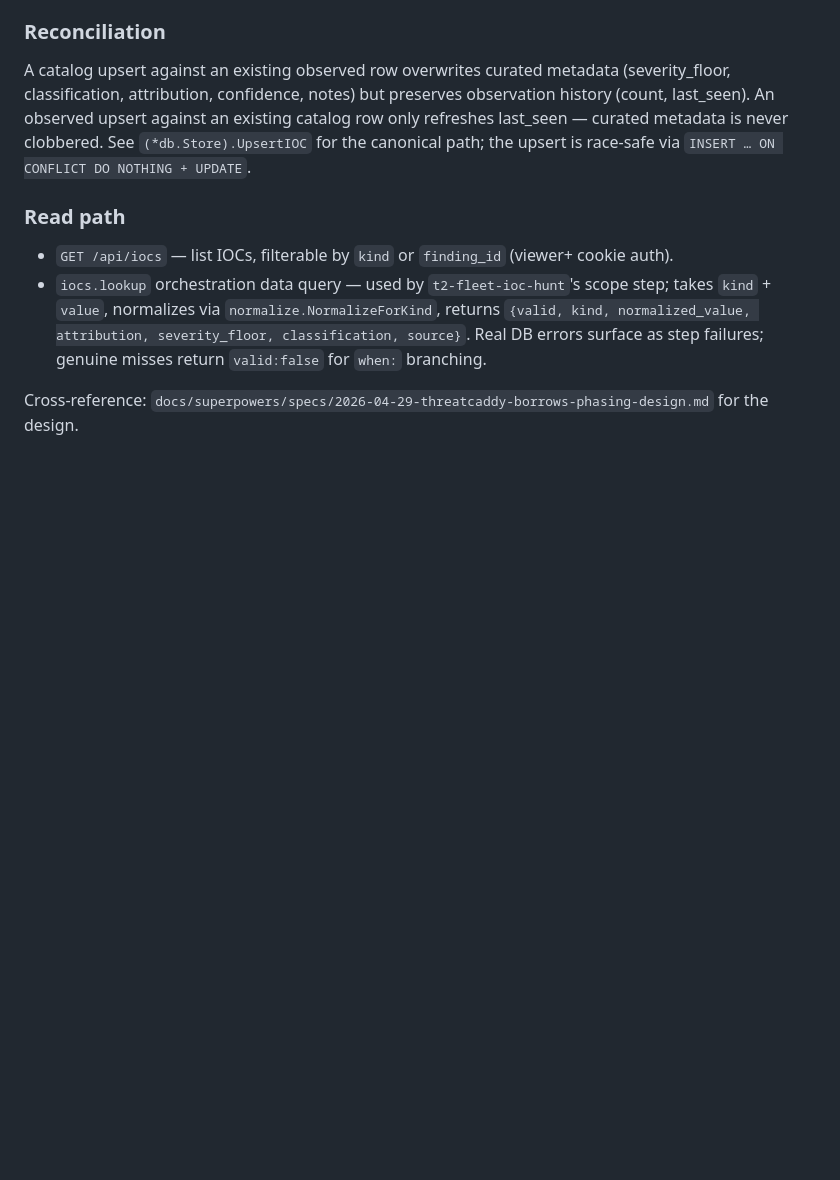
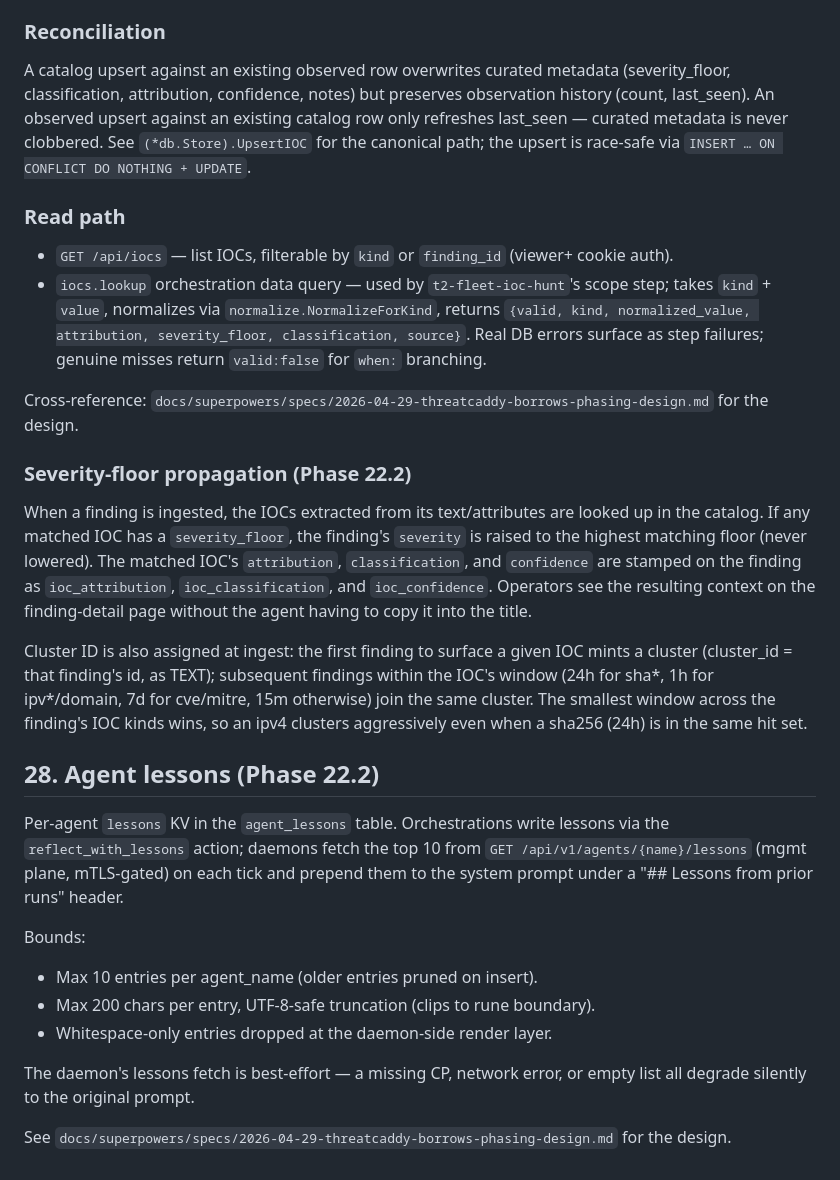
Before and after one commit to mrbrutti/okesu, a Markdown page: docs/architecture.md, the part around the change. Drawn GitHub-style; blank space fills up the shorter version.

Commit message:
docs(phase 22.2): reflect_with_lessons + severity_floor propagation + lessons kv
Co-Authored-By: Claude Opus 4.7 (1M context) <noreply@anthropic.com>

```diff
--- a/docs/architecture.md
+++ b/docs/architecture.md
@@ -1876,3 +1876,40 @@ race-safe via `INSERT … ON CONFLICT DO NOTHING + UPDATE`.
 Cross-reference:
 `docs/superpowers/specs/2026-04-29-threatcaddy-borrows-phasing-design.md`
 for the design.
+
+### Severity-floor propagation (Phase 22.2)
+
+When a finding is ingested, the IOCs extracted from its text/attributes
+are looked up in the catalog. If any matched IOC has a `severity_floor`,
+the finding's `severity` is raised to the highest matching floor (never
+lowered). The matched IOC's `attribution`, `classification`, and
+`confidence` are stamped on the finding as `ioc_attribution`,
+`ioc_classification`, and `ioc_confidence`. Operators see the resulting
+context on the finding-detail page without the agent having to copy it
+into the title.
+
+Cluster ID is also assigned at ingest: the first finding to surface a
+given IOC mints a cluster (cluster_id = that finding's id, as TEXT);
+subsequent findings within the IOC's window (24h for sha*, 1h for
+ipv*/domain, 7d for cve/mitre, 15m otherwise) join the same cluster.
+The smallest window across the finding's IOC kinds wins, so an ipv4
+clusters aggressively even when a sha256 (24h) is in the same hit set.
+
+## 28. Agent lessons (Phase 22.2)
+
+Per-agent `lessons` KV in the `agent_lessons` table. Orchestrations
+write lessons via the `reflect_with_lessons` action; daemons fetch the
+top 10 from `GET /api/v1/agents/{name}/lessons` (mgmt plane, mTLS-gated)
+on each tick and prepend them to the system prompt under a "## Lessons
+from prior runs" header.
+
+Bounds:
+- Max 10 entries per agent_name (older entries pruned on insert).
+- Max 200 chars per entry, UTF-8-safe truncation (clips to rune boundary).
+- Whitespace-only entries dropped at the daemon-side render layer.
+
+The daemon's lessons fetch is best-effort — a missing CP, network
+error, or empty list all degrade silently to the original prompt.
+
+See `docs/superpowers/specs/2026-04-29-threatcaddy-borrows-phasing-design.md`
+for the design.
```
Also changed, not shown: agents/_orchestration-actions.md (+22 -1 lines), docs/orchestrations.md (+33 -1 lines).
